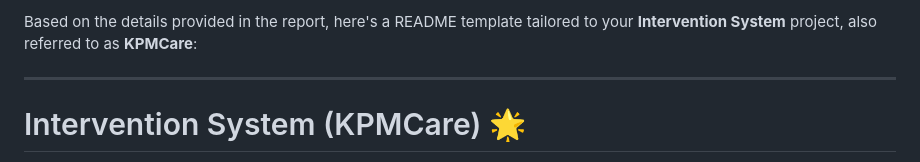
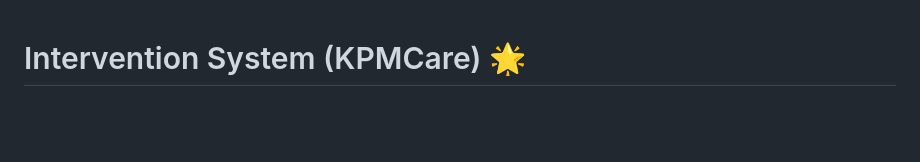
Before and after one commit to naaasruul/myInterventionSystem, a Markdown page: README.md, the part around the change. Drawn GitHub-style; blank space fills up the shorter version.

```diff
--- a/README.md
+++ b/README.md
@@ -1,6 +1,3 @@
-Based on the details provided in the report, here's a README template tailored to your **Intervention System** project, also referred to as **KPMCare**:
-
----
 
 # Intervention System (KPMCare) 🌟
 
```
